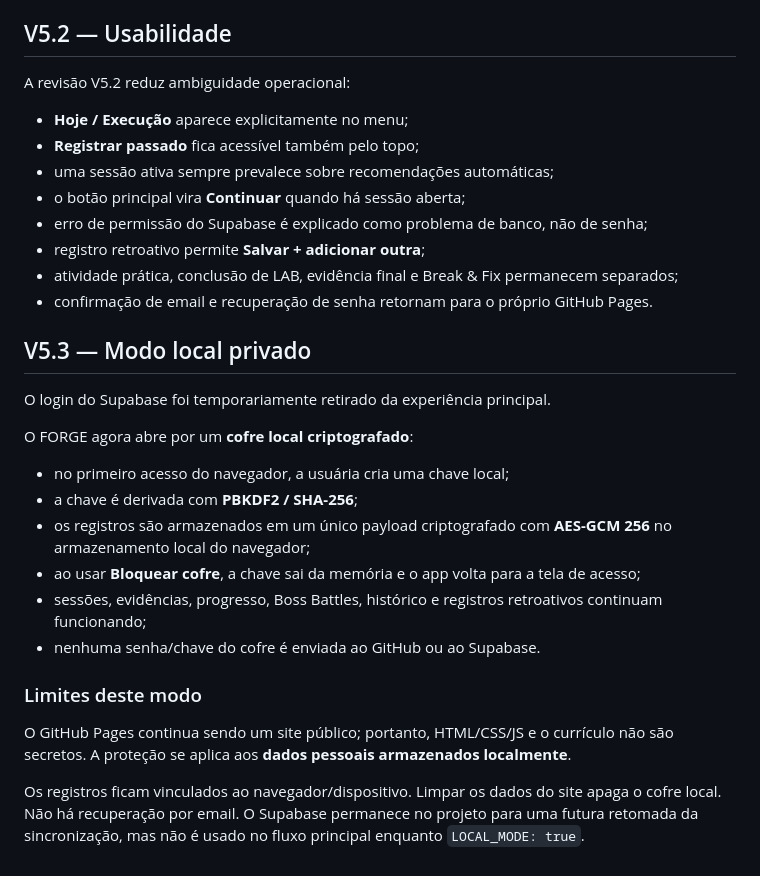
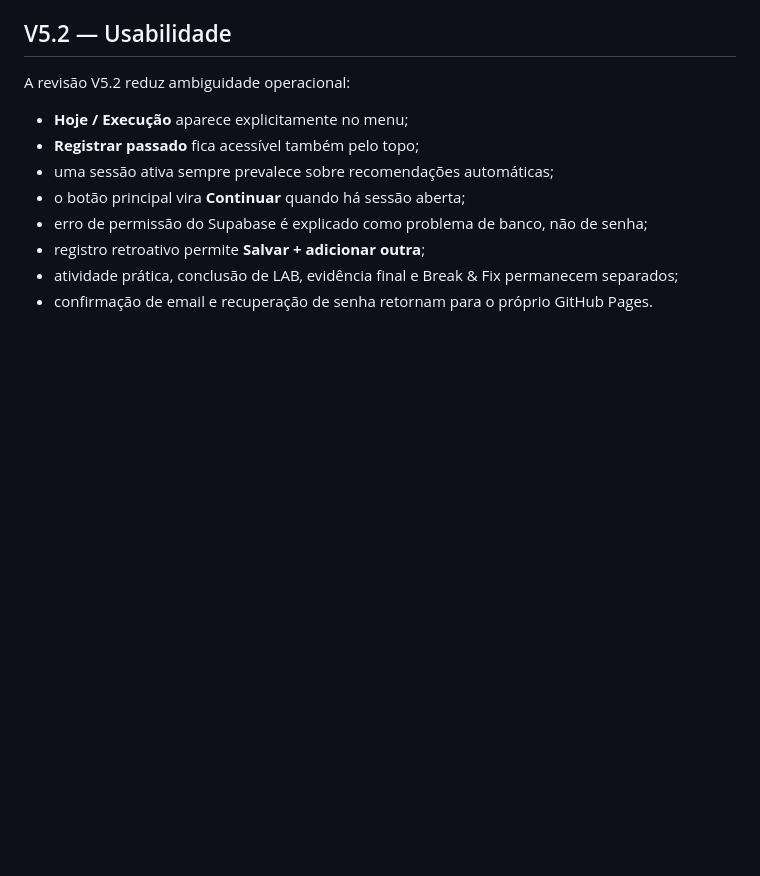
Before and after one commit to https-Maria/estudos, a Markdown page: README.md, the part around the change. GitHub-like rendering; blank space fills up the shorter version.

```diff
--- a/README.md
+++ b/README.md
@@ -269,22 +269,3 @@ A revisão V5.2 reduz ambiguidade operacional:
 - registro retroativo permite **Salvar + adicionar outra**;
 - atividade prática, conclusão de LAB, evidência final e Break & Fix permanecem separados;
 - confirmação de email e recuperação de senha retornam para o próprio GitHub Pages.
-
-
-## V5.3 — Modo local privado
-
-O login do Supabase foi temporariamente retirado da experiência principal.
-
-O FORGE agora abre por um **cofre local criptografado**:
-- no primeiro acesso do navegador, a usuária cria uma chave local;
-- a chave é derivada com **PBKDF2 / SHA-256**;
-- os registros são armazenados em um único payload criptografado com **AES-GCM 256** no armazenamento local do navegador;
-- ao usar **Bloquear cofre**, a chave sai da memória e o app volta para a tela de acesso;
-- sessões, evidências, progresso, Boss Battles, histórico e registros retroativos continuam funcionando;
-- nenhuma senha/chave do cofre é enviada ao GitHub ou ao Supabase.
-
-### Limites deste modo
-
-O GitHub Pages continua sendo um site público; portanto, HTML/CSS/JS e o currículo não são secretos. A proteção se aplica aos **dados pessoais armazenados localmente**.
-
-Os registros ficam vinculados ao navegador/dispositivo. Limpar os dados do site apaga o cofre local. Não há recuperação por email. O Supabase permanece no projeto para uma futura retomada da sincronização, mas não é usado no fluxo principal enquanto `LOCAL_MODE: true`.
```
